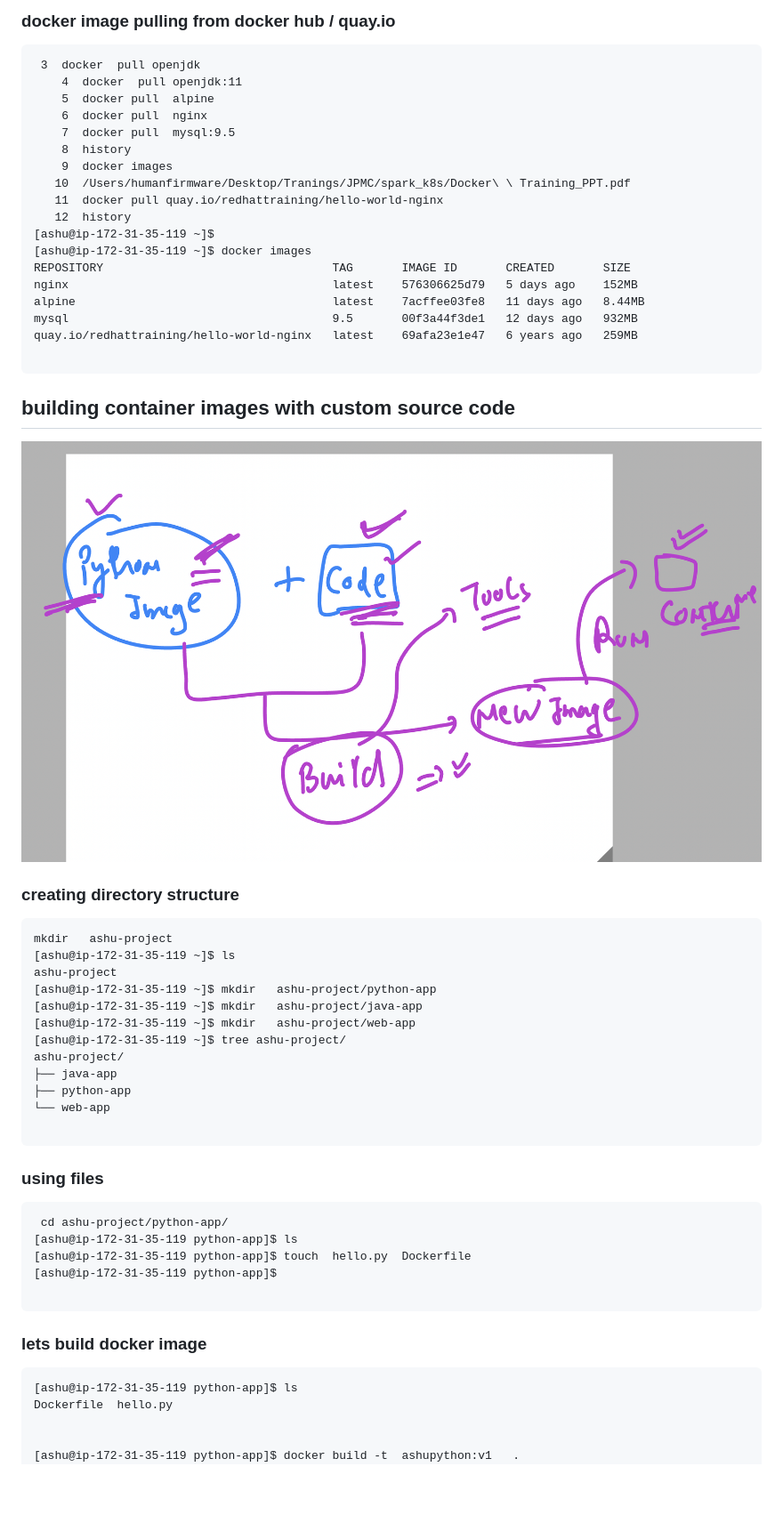
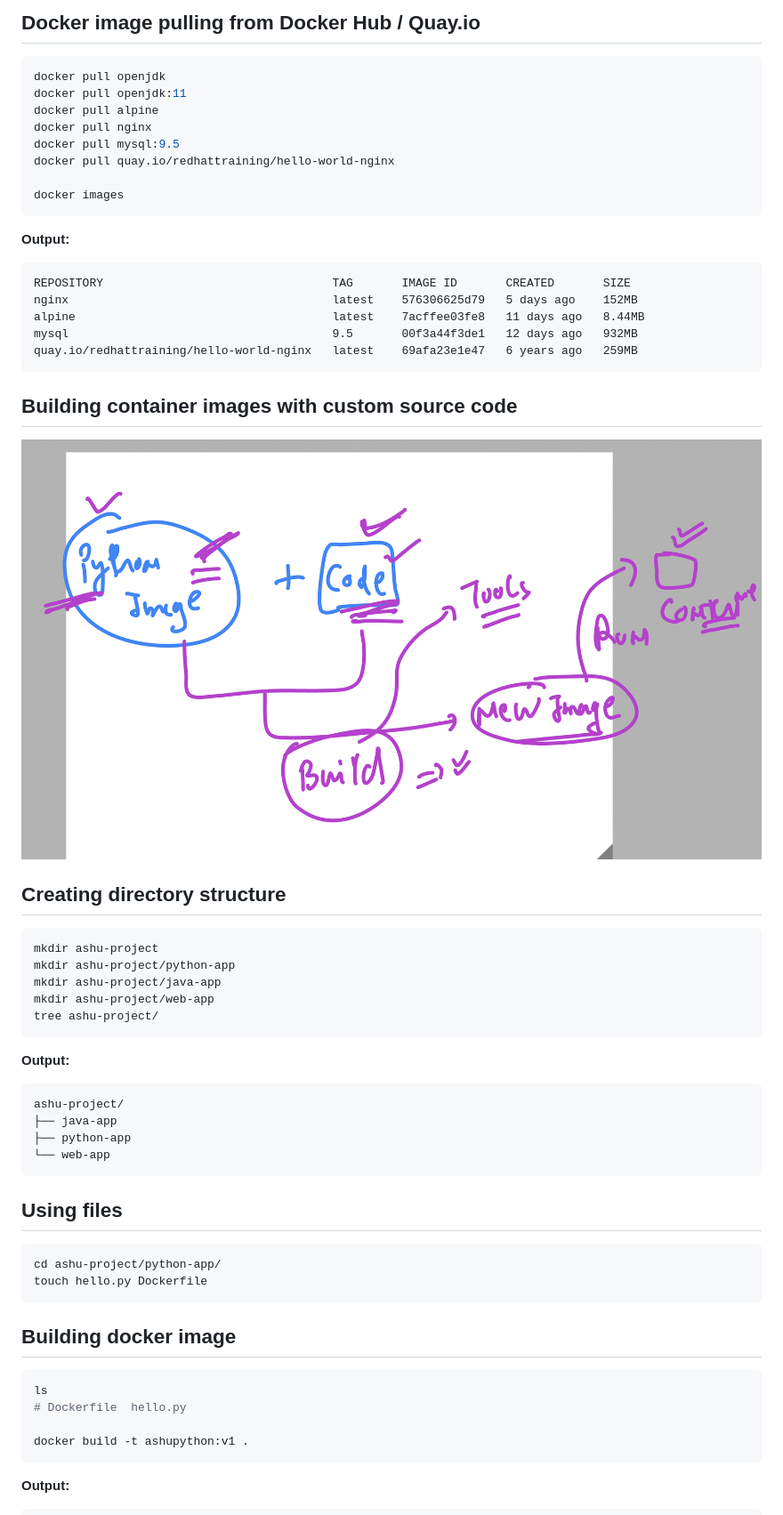
Before and after one commit to redashu/DO-280-vodafone-15thDec_2025, a Markdown page: day1/README.md, the part around one of its changes. Shown at 89% size. Rendered like a GitHub page; blank space fills up the shorter version.

Commit message:
updates info container

````diff
--- a/day1/README.md
+++ b/day1/README.md
@@ -70,63 +68,66 @@ Server:
 
-### docker image pulling from docker hub / quay.io
+## Docker image pulling from Docker Hub / Quay.io
 
+```bash
+docker pull openjdk
+docker pull openjdk:11
+docker pull alpine
+docker pull nginx
+docker pull mysql:9.5
+docker pull quay.io/redhattraining/hello-world-nginx
+
+docker images
 ```
- 3  docker  pull openjdk
-    4  docker  pull openjdk:11
-    5  docker pull  alpine
-    6  docker pull  nginx
-    7  docker pull  mysql:9.5
-    8  history
-    9  docker images
-   10  /Users/humanfirmware/Desktop/Tranings/JPMC/spark_k8s/Docker\ \ Training_PPT.pdf
-   11  docker pull quay.io/redhattraining/hello-world-nginx
-   12  history
-[ashu@ip-172-31-35-119 ~]$
-[ashu@ip-172-31-35-119 ~]$ docker images
+
+**Output:**
+```
 REPOSITORY                                 TAG       IMAGE ID       CREATED       SIZE
 nginx                                      latest    576306625d79   5 days ago    152MB
 alpine                                     latest    7acffee03fe8   11 days ago   8.44MB
 mysql                                      9.5       00f3a44f3de1   12 days ago   932MB
 quay.io/redhattraining/hello-world-nginx   latest    69afa23e1e47   6 years ago   259MB
+```
 
+## Building container images with custom source code
+
+![Building Images](build1.png)
+
+## Creating directory structure
+
+```bash
+mkdir ashu-project
+mkdir ashu-project/python-app
+mkdir ashu-project/java-app
+mkdir ashu-project/web-app
+tree ashu-project/
 ```
-## building container images with custom source code
 
-<img src="build1.png">
-
-### creating directory structure
-
+**Output:**
 ```
-mkdir   ashu-project
-[ashu@ip-172-31-35-119 ~]$ ls
-ashu-project
-[ashu@ip-172-31-35-119 ~]$ mkdir   ashu-project/python-app
-[ashu@ip-172-31-35-119 ~]$ mkdir   ashu-project/java-app
-[ashu@ip-172-31-35-119 ~]$ mkdir   ashu-project/web-app
-[ashu@ip-172-31-35-119 ~]$ tree ashu-project/
 ashu-project/
 ├── java-app
 ├── python-app
 └── web-app
+```
 
+## Using files
+
+```bash
+cd ashu-project/python-app/
+touch hello.py Dockerfile
 ```
-### using files
 
+## Building docker image
+
+```bash
+ls
+# Dockerfile  hello.py
+
+docker build -t ashupython:v1 .
 ```
- cd ashu-project/python-app/
-[ashu@ip-172-31-35-119 python-app]$ ls
-[ashu@ip-172-31-35-119 python-app]$ touch  hello.py  Dockerfile
-[ashu@ip-172-31-35-119 python-app]$
 
+**Output:**
 ```
-### lets build docker image
-
-```
-[ashu@ip-172-31-35-119 python-app]$ ls
-Dockerfile  hello.py
-
-
-[ashu@ip-172-31-35-119 python-app]$ docker build -t  ashupython:v1   .
 [+] Building 0.8s (8/8) FINISHED                                                                              docker:default
  => [internal] load build definition from Dockerfile                                                                    0.0s
  => => transferring dockerfile: 378B                                                                                    0.0s
````
Also changed, not shown: other parts of day1/README.md (+46 -29 lines).
